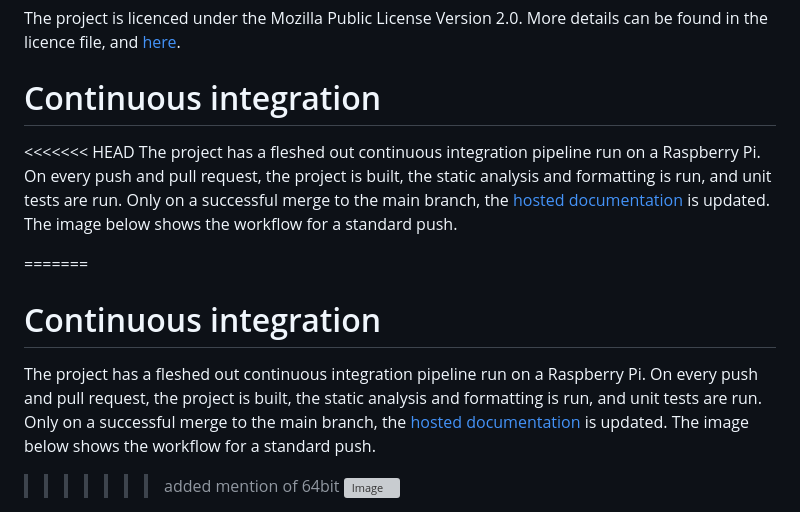
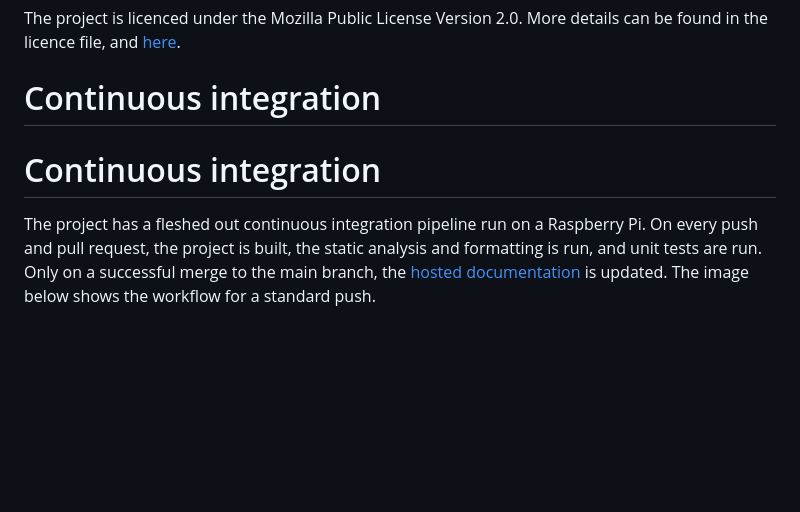
Before and after one commit to daft-engineers/vocoder, a Markdown page: README.md, the part around the change. GitHub-like rendering; blank space fills up the shorter version; grey boxes are pictures that could not be loaded.

```diff
--- a/README.md
+++ b/README.md
@@ -107,13 +107,8 @@ The project is licenced under the Mozilla Public License Version 2.0. More detai
 
 # Continuous integration
 
-<<<<<<< HEAD
-The project has a fleshed out continuous integration pipeline run on a Raspberry Pi. On every push and pull request, the project is built, the static analysis and formatting is run, and unit tests are run. Only on a successful merge to the main branch, the [hosted documentation](https://daft-engineers.github.io/vocoder/annotated.html) is updated. The image below shows the workflow for a standard push.
-
-=======
 # Continuous integration
 
 The project has a fleshed out continuous integration pipeline run on a Raspberry Pi. On every push and pull request, the project is built, the static analysis and formatting is run, and unit tests are run. Only on a successful merge to the main branch, the [hosted documentation](https://daft-engineers.github.io/vocoder/annotated.html) is updated. The image below shows the workflow for a standard push.
 
->>>>>>> added mention of 64bit
 ![Image](https://user-images.githubusercontent.com/56744932/232238323-5977fc16-2d5f-4533-b965-6143a109ffd9.png)
```
